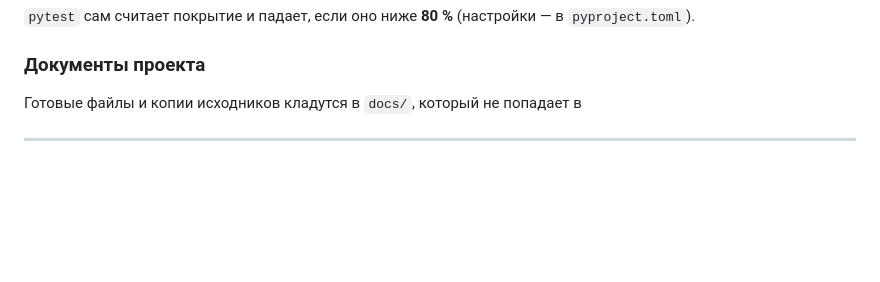
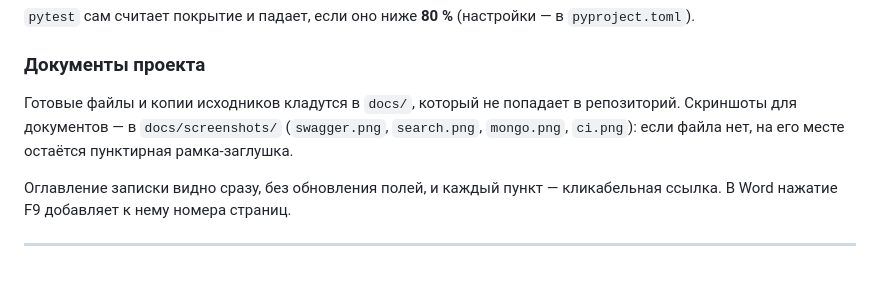
Before and after one commit to veysabe/netology-utmn-searcher, a Markdown page: README.md, the part around the change. Drawn GitHub-style; blank space fills up the shorter version.

Commit message:
fix: скриншоты в документах и готовое оглавление без Word

```diff
--- a/README.md
+++ b/README.md
@@ -421,5 +421,11 @@ pytest
 ### Документы проекта
 
 Готовые файлы и копии исходников кладутся в `docs/`, который не попадает в
+репозиторий. Скриншоты для документов — в `docs/screenshots/`
+(`swagger.png`, `search.png`, `mongo.png`, `ci.png`): если файла нет, на его
+месте остаётся пунктирная рамка-заглушка.
+
+Оглавление записки видно сразу, без обновления полей, и каждый пункт —
+кликабельная ссылка. В Word нажатие F9 добавляет к нему номера страниц.
 
 ---
```
